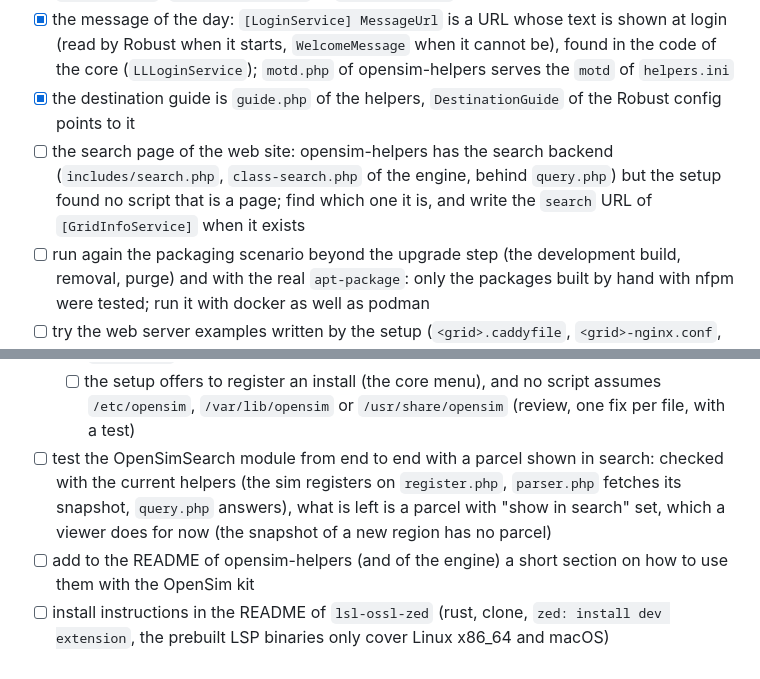
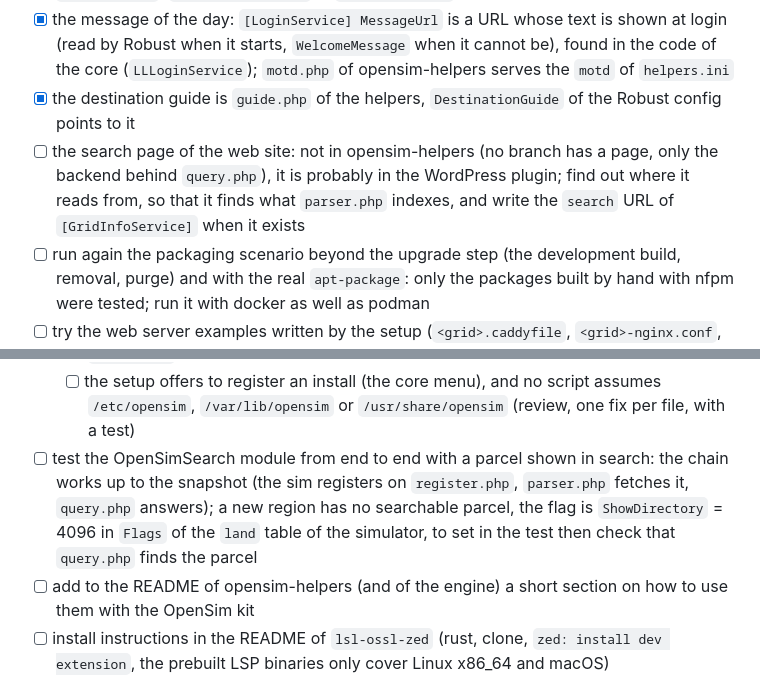
Before and after one commit to GuduleLapointe/opensim-debian, a Markdown page: ROADMAP.md, 2 parts joined by grey strips. Rendered like a GitHub page.

Commit message:
docs(roadmap): what the search needs

```diff
--- a/ROADMAP.md
+++ b/ROADMAP.md
@@ -11,7 +11,7 @@
 - [x] the simulators of a grid with helpers know where `offline.php` (`[Messaging]`) and `register.php` (`DATA_SRV_MISearch` of `[DataSnapshot]`) are
 - [x] the message of the day: `[LoginService] MessageUrl` is a URL whose text is shown at login (read by Robust when it starts, `WelcomeMessage` when it cannot be), found in the code of the core (`LLLoginService`); `motd.php` of opensim-helpers serves the `motd` of `helpers.ini`
 - [x] the destination guide is `guide.php` of the helpers, `DestinationGuide` of the Robust config points to it
-- [ ] the search page of the web site: opensim-helpers has the search backend (`includes/search.php`, `class-search.php` of the engine, behind `query.php`) but the setup found no script that is a page; find which one it is, and write the `search` URL of `[GridInfoService]` when it exists
+- [ ] the search page of the web site: not in opensim-helpers (no branch has a page, only the backend behind `query.php`), it is probably in the WordPress plugin; find out where it reads from, so that it finds what `parser.php` indexes, and write the `search` URL of `[GridInfoService]` when it exists
 - [ ] run again the packaging scenario beyond the upgrade step (the development build, removal, purge) and with the real `apt-package`: only the packages built by hand with nfpm were tested; run it with docker as well as podman
 - [ ] try the web server examples written by the setup (`<grid>.caddyfile`, `<grid>-nginx.conf`, `<grid>-apache.conf`) on a real Caddy, nginx and Apache
 
@@ -41,7 +41,7 @@
   - [ ] a grid follows the profile of its own install, the default profile is only the default of the new grids
   - [ ] the system user to run the instances as is per profile, not only `SystemUser` of `[Defaults]`
   - [ ] the setup offers to register an install (the core menu), and no script assumes `/etc/opensim`, `/var/lib/opensim` or `/usr/share/opensim` (review, one fix per file, with a test)
-- [ ] test the OpenSimSearch module from end to end with a parcel shown in search: checked with the current helpers (the sim registers on `register.php`, `parser.php` fetches its snapshot, `query.php` answers), what is left is a parcel with "show in search" set, which a viewer does for now (the snapshot of a new region has no parcel)
+- [ ] test the OpenSimSearch module from end to end with a parcel shown in search: the chain works up to the snapshot (the sim registers on `register.php`, `parser.php` fetches it, `query.php` answers); a new region has no searchable parcel, the flag is `ShowDirectory` = 4096 in `Flags` of the `land` table of the simulator, to set in the test then check that `query.php` finds the parcel
 - [ ] add to the README of opensim-helpers (and of the engine) a short section on how to use them with the OpenSim kit
 - [ ] install instructions in the README of `lsl-ossl-zed` (rust, clone, `zed: install dev extension`, the prebuilt LSP binaries only cover Linux x86_64 and macOS)
 
```
